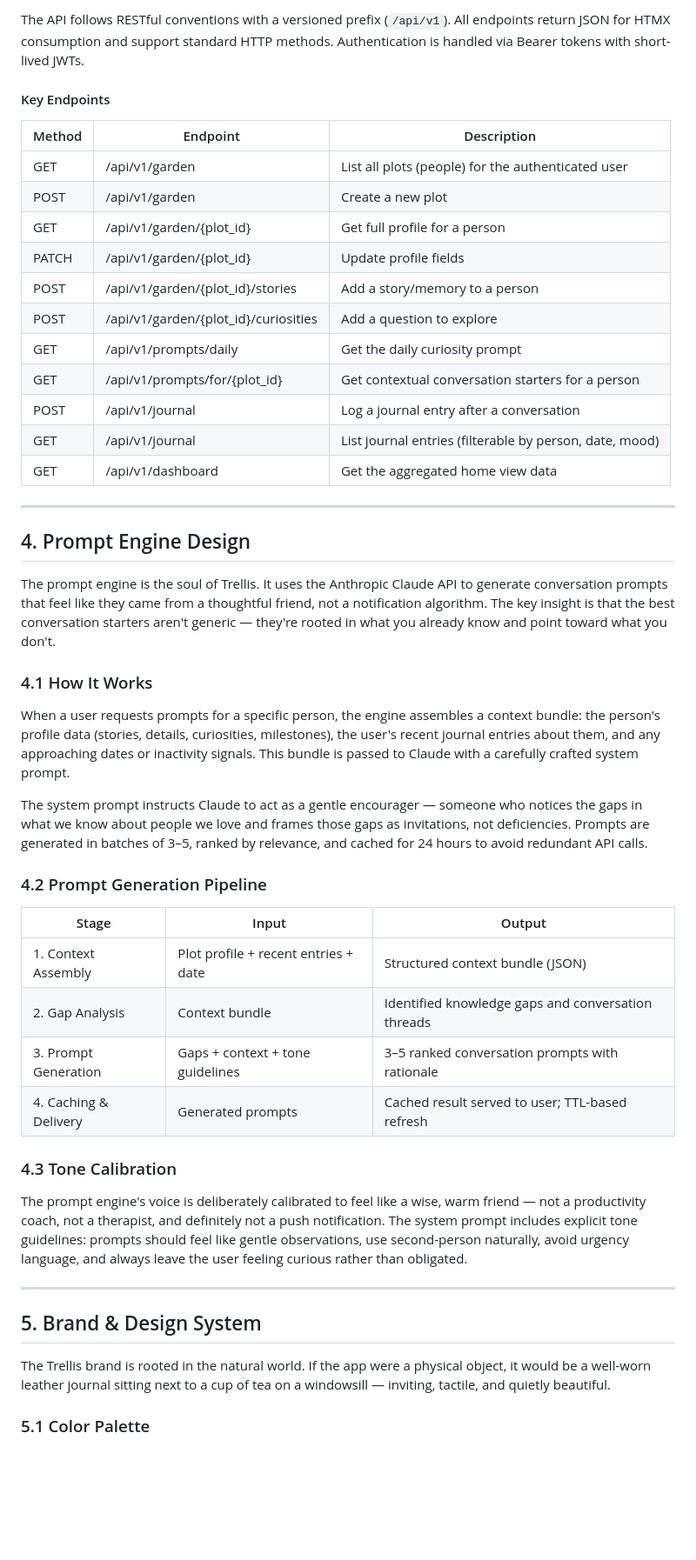
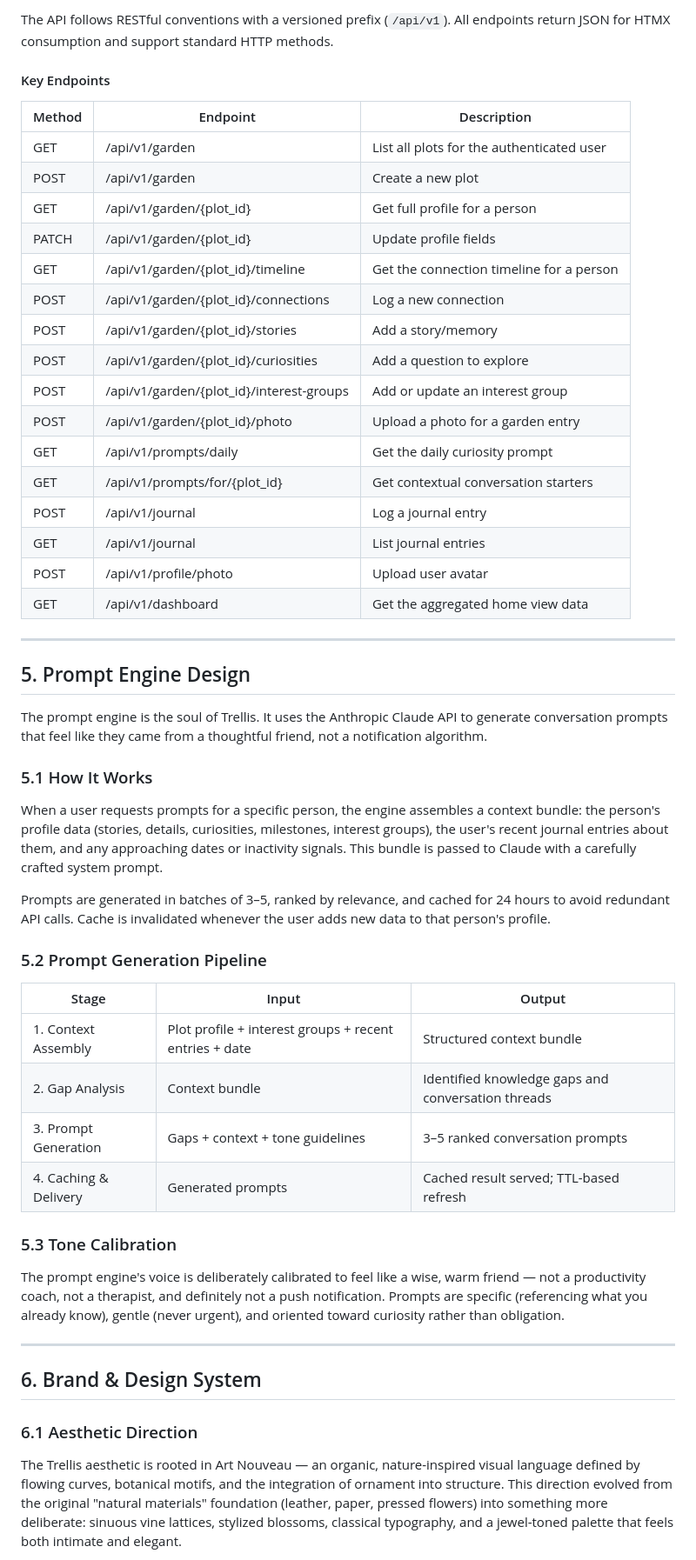
Before and after one commit to DylShroll/Project-Trellis, a Markdown page: README.md, the part around one of its changes. Shown at 87% size. Rendered like a GitHub page; blank space fills up the shorter version.

```diff
--- a/README.md
+++ b/README.md
@@ -142,52 +185,57 @@ The data model is designed around the concept of a user's garden — each user h
 
-The API follows RESTful conventions with a versioned prefix (`/api/v1`). All endpoints return JSON for HTMX consumption and support standard HTTP methods. Authentication is handled via Bearer tokens with short-lived JWTs.
+The API follows RESTful conventions with a versioned prefix (`/api/v1`). All endpoints return JSON for HTMX consumption and support standard HTTP methods.
 
 #### Key Endpoints
 
 | Method | Endpoint | Description |
 |--------|----------|-------------|
-| GET | /api/v1/garden | List all plots (people) for the authenticated user |
+| GET | /api/v1/garden | List all plots for the authenticated user |
 | POST | /api/v1/garden | Create a new plot |
 | GET | /api/v1/garden/{plot_id} | Get full profile for a person |
 | PATCH | /api/v1/garden/{plot_id} | Update profile fields |
-| POST | /api/v1/garden/{plot_id}/stories | Add a story/memory to a person |
+| GET | /api/v1/garden/{plot_id}/timeline | Get the connection timeline for a person |
+| POST | /api/v1/garden/{plot_id}/connections | Log a new connection |
+| POST | /api/v1/garden/{plot_id}/stories | Add a story/memory |
 | POST | /api/v1/garden/{plot_id}/curiosities | Add a question to explore |
+| POST | /api/v1/garden/{plot_id}/interest-groups | Add or update an interest group |
+| POST | /api/v1/garden/{plot_id}/photo | Upload a photo for a garden entry |
 | GET | /api/v1/prompts/daily | Get the daily curiosity prompt |
-| GET | /api/v1/prompts/for/{plot_id} | Get contextual conversation starters for a person |
-| POST | /api/v1/journal | Log a journal entry after a conversation |
-| GET | /api/v1/journal | List journal entries (filterable by person, date, mood) |
+| GET | /api/v1/prompts/for/{plot_id} | Get contextual conversation starters |
+| POST | /api/v1/journal | Log a journal entry |
+| GET | /api/v1/journal | List journal entries |
+| POST | /api/v1/profile/photo | Upload user avatar |
 | GET | /api/v1/dashboard | Get the aggregated home view data |
 
 ---
 
-## 4. Prompt Engine Design
+## 5. Prompt Engine Design
 
-The prompt engine is the soul of Trellis. It uses the Anthropic Claude API to generate conversation prompts that feel like they came from a thoughtful friend, not a notification algorithm. The key insight is that the best conversation starters aren't generic — they're rooted in what you already know and point toward what you don't.
+The prompt engine is the soul of Trellis. It uses the Anthropic Claude API to generate conversation prompts that feel like they came from a thoughtful friend, not a notification algorithm.
 
-### 4.1 How It Works
+### 5.1 How It Works
 
-When a user requests prompts for a specific person, the engine assembles a context bundle: the person's profile data (stories, details, curiosities, milestones), the user's recent journal entries about them, and any approaching dates or inactivity signals. This bundle is passed to Claude with a carefully crafted system prompt.
+When a user requests prompts for a specific person, the engine assembles a context bundle: the person's profile data (stories, details, curiosities, milestones, interest groups), the user's recent journal entries about them, and any approaching dates or inactivity signals. This bundle is passed to Claude with a carefully crafted system prompt.
 
-The system prompt instructs Claude to act as a gentle encourager — someone who notices the gaps in what we know about people we love and frames those gaps as invitations, not deficiencies. Prompts are generated in batches of 3–5, ranked by relevance, and cached for 24 hours to avoid redundant API calls.
+Prompts are generated in batches of 3–5, ranked by relevance, and cached for 24 hours to avoid redundant API calls. Cache is invalidated whenever the user adds new data to that person's profile.
 
-### 4.2 Prompt Generation Pipeline
+### 5.2 Prompt Generation Pipeline
 
 | Stage | Input | Output |
 |-------|-------|--------|
-| 1. Context Assembly | Plot profile + recent entries + date | Structured context bundle (JSON) |
+| 1. Context Assembly | Plot profile + interest groups + recent entries + date | Structured context bundle |
 | 2. Gap Analysis | Context bundle | Identified knowledge gaps and conversation threads |
-| 3. Prompt Generation | Gaps + context + tone guidelines | 3–5 ranked conversation prompts with rationale |
-| 4. Caching & Delivery | Generated prompts | Cached result served to user; TTL-based refresh |
+| 3. Prompt Generation | Gaps + context + tone guidelines | 3–5 ranked conversation prompts |
+| 4. Caching & Delivery | Generated prompts | Cached result served; TTL-based refresh |
 
-### 4.3 Tone Calibration
+### 5.3 Tone Calibration
 
-The prompt engine's voice is deliberately calibrated to feel like a wise, warm friend — not a productivity coach, not a therapist, and definitely not a push notification. The system prompt includes explicit tone guidelines: prompts should feel like gentle observations, use second-person naturally, avoid urgency language, and always leave the user feeling curious rather than obligated.
+The prompt engine's voice is deliberately calibrated to feel like a wise, warm friend — not a productivity coach, not a therapist, and definitely not a push notification. Prompts are specific (referencing what you already know), gentle (never urgent), and oriented toward curiosity rather than obligation.
 
 ---
 
-## 5. Brand & Design System
+## 6. Brand & Design System
 
-The Trellis brand is rooted in the natural world. If the app were a physical object, it would be a well-worn leather journal sitting next to a cup of tea on a windowsill — inviting, tactile, and quietly beautiful.
+### 6.1 Aesthetic Direction
 
-### 5.1 Color Palette
+The Trellis aesthetic is rooted in Art Nouveau — an organic, nature-inspired visual language defined by flowing curves, botanical motifs, and the integration of ornament into structure. This direction evolved from the original "natural materials" foundation (leather, paper, pressed flowers) into something more deliberate: sinuous vine lattices, stylized blossoms, classical typography, and a jewel-toned palette that feels both intimate and elegant.
 
```
Also changed, not shown: other parts of README.md (+204 -132 lines).
